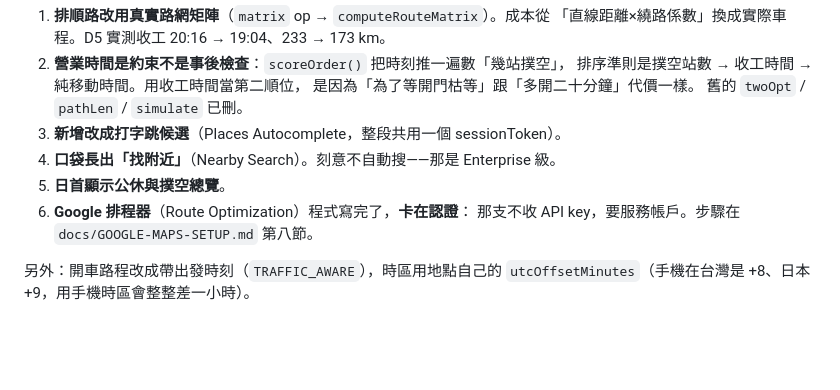
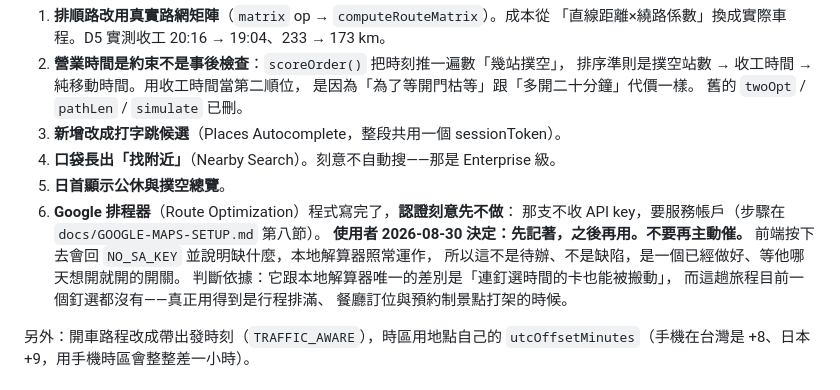
Before and after one commit to jeremyl861225/travel, a Markdown page: HANDOFF.md, the part around the change. GitHub-like rendering; blank space fills up the shorter version.

Commit message:
記下 Route Optimization 的服務帳戶是刻意延後，不是待辦

```diff
--- a/HANDOFF.md
+++ b/HANDOFF.md
@@ -281,8 +281,14 @@ Google 的景點照片要另外計費；維基是免費、免 key、CORS 開放
 3. **新增改成打字跳候選**（Places Autocomplete，整段共用一個 sessionToken）。
 4. **口袋長出「找附近」**（Nearby Search）。刻意不自動搜——那是 Enterprise 級。
 5. **日首顯示公休與撲空總覽**。
-6. **Google 排程器**（Route Optimization）程式寫完了，**卡在認證**：
-   那支不收 API key，要服務帳戶。步驟在 `docs/GOOGLE-MAPS-SETUP.md` 第八節。
+6. **Google 排程器**（Route Optimization）程式寫完了，**認證刻意先不做**：
+   那支不收 API key，要服務帳戶（步驟在 `docs/GOOGLE-MAPS-SETUP.md` 第八節）。
+   **使用者 2026-08-30 決定：先記著，之後再用。不要再主動催。**
+   前端按下去會回 `NO_SA_KEY` 並說明缺什麼，本地解算器照常運作，
+   所以這不是待辦、不是缺陷，是一個已經做好、等他哪天想開就開的開關。
+   判斷依據：它跟本地解算器唯一的差別是「連釘選時間的卡也能被搬動」，
+   而這趟旅程目前一個釘選都沒有——真正用得到是行程排滿、
+   餐廳訂位與預約制景點打架的時候。
 
 另外：開車路程改成帶出發時刻（`TRAFFIC_AWARE`），時區用地點自己的
 `utcOffsetMinutes`（手機在台灣是 +8、日本 +9，用手機時區會整整差一小時）。
```
